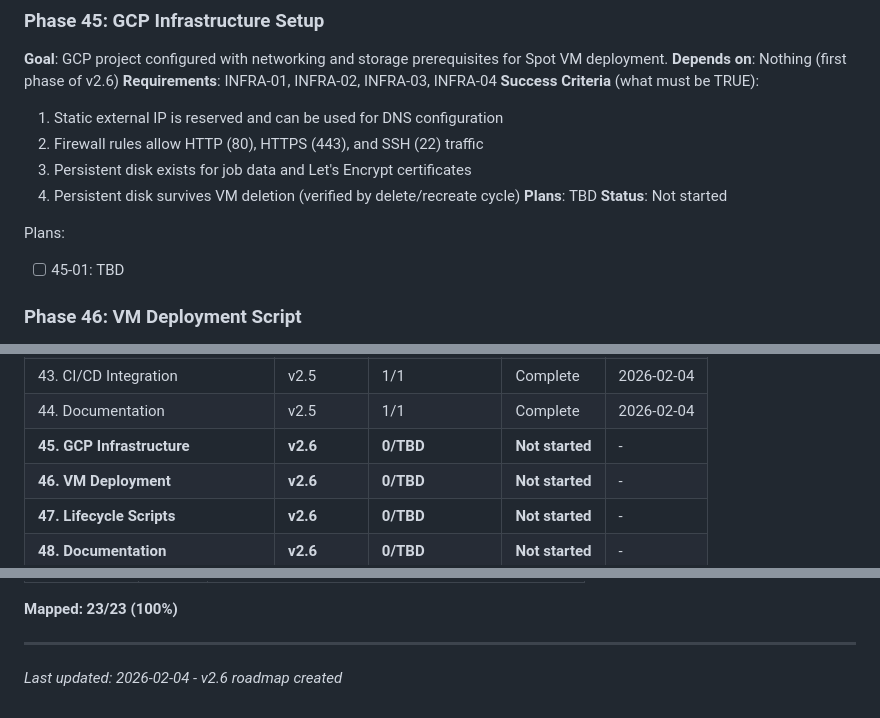
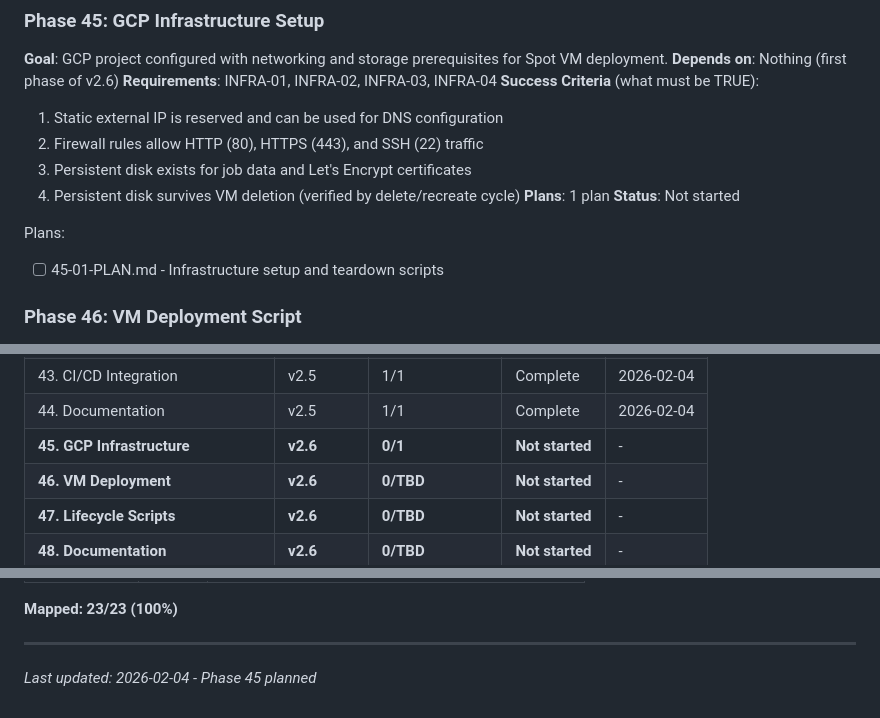
Before and after one commit to steinbeck/qm-nmr-calc, a Markdown page: .planning/ROADMAP.md, 3 parts joined by grey strips. Rendered like a GitHub page.

Commit message:
docs(45): create phase plan
Phase 45: GCP Infrastructure Setup
- 1 plan in 1 wave
- Creates static IP, firewall rules, persistent disk
- Includes teardown script for cleanup
- Human verification of GCP resources

Co-Authored-By: Claude Opus 4.5 <noreply@anthropic.com>

```diff
--- a/.planning/ROADMAP.md
+++ b/.planning/ROADMAP.md
@@ -309,11 +309,11 @@ v2.6 delivers one-command deployment of qm-nmr-calc to a cost-effective GCP Spot
   2. Firewall rules allow HTTP (80), HTTPS (443), and SSH (22) traffic
   3. Persistent disk exists for job data and Let's Encrypt certificates
   4. Persistent disk survives VM deletion (verified by delete/recreate cycle)
-**Plans**: TBD
+**Plans**: 1 plan
 **Status**: Not started
 
 Plans:
-- [ ] 45-01: TBD
+- [ ] 45-01-PLAN.md - Infrastructure setup and teardown scripts
 
 ### Phase 46: VM Deployment Script
 **Goal**: Single script creates a fully-configured Spot VM running qm-nmr-calc with HTTPS.
@@ -416,7 +416,7 @@ Phases execute in numeric order: 45 -> 46 -> 47 -> 48
 | 42. Local Validation | v2.5 | 1/1 | Complete | 2026-02-04 |
 | 43. CI/CD Integration | v2.5 | 1/1 | Complete | 2026-02-04 |
 | 44. Documentation | v2.5 | 1/1 | Complete | 2026-02-04 |
-| **45. GCP Infrastructure** | **v2.6** | **0/TBD** | **Not started** | - |
+| **45. GCP Infrastructure** | **v2.6** | **0/1** | **Not started** | - |
 | **46. VM Deployment** | **v2.6** | **0/TBD** | **Not started** | - |
 | **47. Lifecycle Scripts** | **v2.6** | **0/TBD** | **Not started** | - |
 | **48. Documentation** | **v2.6** | **0/TBD** | **Not started** | - |
@@ -454,4 +454,4 @@ Phases execute in numeric order: 45 -> 46 -> 47 -> 48
 **Mapped: 23/23 (100%)**
 
 ---
-*Last updated: 2026-02-04 - v2.6 roadmap created*
+*Last updated: 2026-02-04 - Phase 45 planned*
```
Also changed, not shown: 1 other file.
